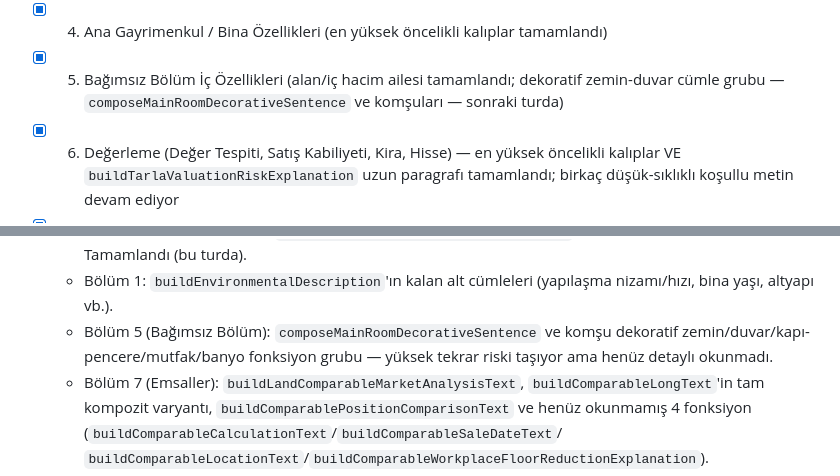
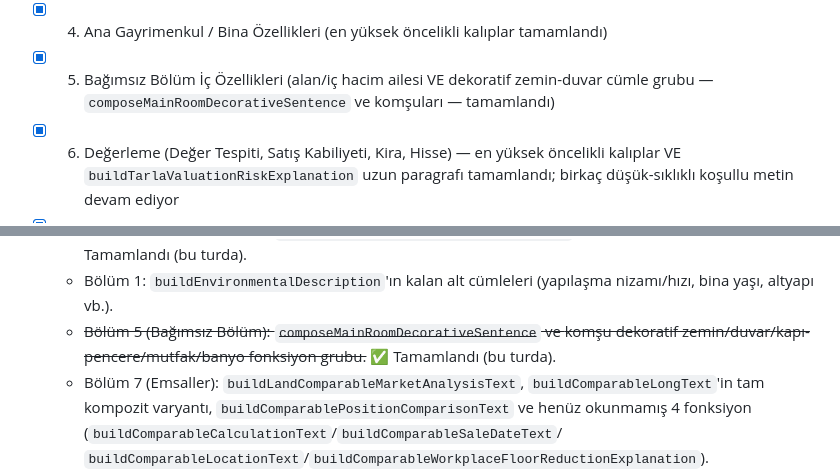
Before and after one commit to canlilarmelih-art/Rapor-Yazma, a Markdown page: docs/cumle-envanteri.md, 2 parts joined by grey strips. Drawn GitHub-style.

```diff
--- a/docs/cumle-envanteri.md
+++ b/docs/cumle-envanteri.md
@@ -39,7 +39,7 @@ doldurduğu placeholder'lar DEĞİŞMEYECEK.
 - [x] 2. Tapu ve Mülkiyet
 - [x] 3. İmar Durumu (en yüksek öncelikli kalıplar TAMAM; proje uygunluğunun TÜM 9 durumu + tadilat notu + karşılaştırma özeti tamamlandı)
 - [x] 4. Ana Gayrimenkul / Bina Özellikleri (en yüksek öncelikli kalıplar tamamlandı)
-- [x] 5. Bağımsız Bölüm İç Özellikleri (alan/iç hacim ailesi tamamlandı; dekoratif zemin-duvar cümle grubu — `composeMainRoomDecorativeSentence` ve komşuları — sonraki turda)
+- [x] 5. Bağımsız Bölüm İç Özellikleri (alan/iç hacim ailesi VE dekoratif zemin-duvar cümle grubu — `composeMainRoomDecorativeSentence` ve komşuları — tamamlandı)
 - [x] 6. Değerleme (Değer Tespiti, Satış Kabiliyeti, Kira, Hisse) — en yüksek öncelikli kalıplar VE `buildTarlaValuationRiskExplanation` uzun paragrafı tamamlandı; birkaç düşük-sıklıklı koşullu metin devam ediyor
 - [x] 7. Emsaller — en yüksek öncelikli (Emsal Piyasa Analizi paragrafları) tamamlandı; per-kart karşılaştırma/hesaplama cümleleri kısmen devam ediyor
 - [x] 8. Takyidat (giriş cümleleri tamamlandı; tablo-satırı formatter'ları bilinçli olarak varyantlanmadı — veri, üslup değil)
@@ -292,9 +297,9 @@ yapılacak bir şey yok; envanter tamamlığı için işaretlendi.*
     kalan ~8 alt-durumu.~~ ✅ Tamamlandı (bu turda).
   - Bölüm 1: `buildEnvironmentalDescription`'ın kalan alt cümleleri
     (yapılaşma nizamı/hızı, bina yaşı, altyapı vb.).
-  - Bölüm 5 (Bağımsız Bölüm): `composeMainRoomDecorativeSentence` ve
-    komşu dekoratif zemin/duvar/kapı-pencere/mutfak/banyo fonksiyon grubu
-    — yüksek tekrar riski taşıyor ama henüz detaylı okunmadı.
+  - ~~Bölüm 5 (Bağımsız Bölüm): `composeMainRoomDecorativeSentence` ve
+    komşu dekoratif zemin/duvar/kapı-pencere/mutfak/banyo fonksiyon grubu.~~
+    ✅ Tamamlandı (bu turda).
   - Bölüm 7 (Emsaller): `buildLandComparableMarketAnalysisText`,
     `buildComparableLongText`'in tam kompozit varyantı,
     `buildComparablePositionComparisonText` ve henüz okunmamış 4 fonksiyon
```
Also changed, not shown: other parts of docs/cumle-envanteri.md (+6 -1 lines).
